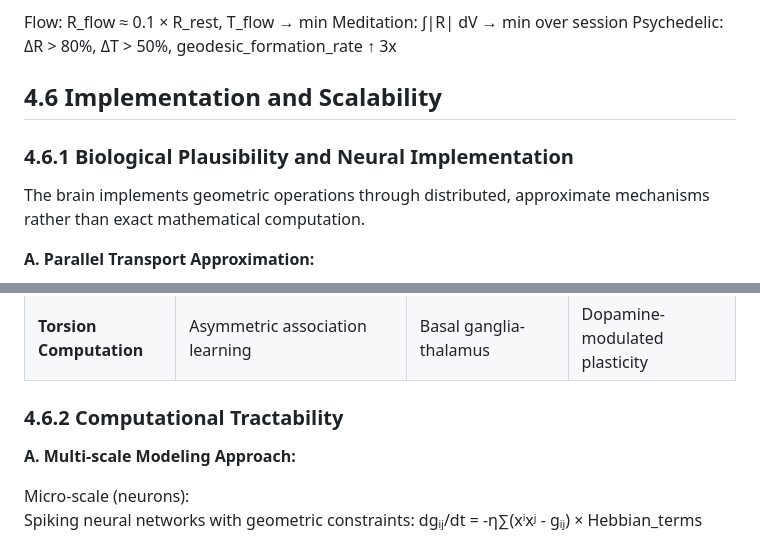
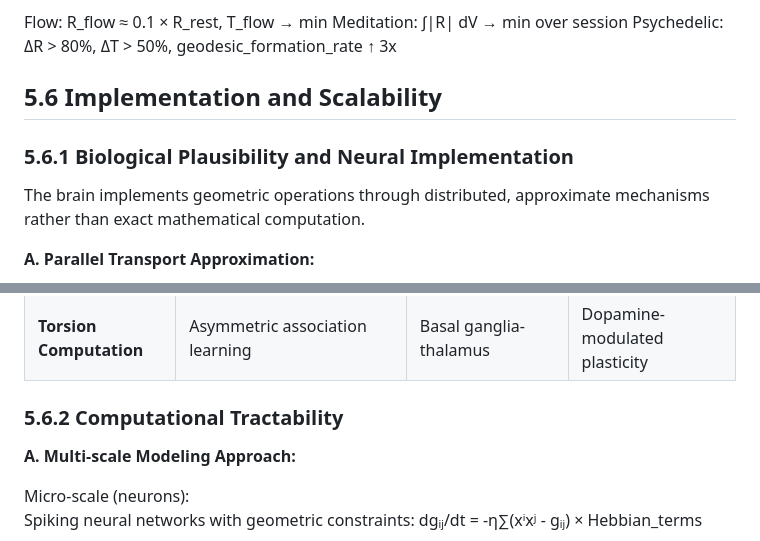
Before and after one commit to preciousadeniyi/CDG-Framework, a Markdown page: sections/05-applications.md, 2 parts joined by grey strips. GitHub-like rendering.

```diff
--- a/sections/05-applications.md
+++ b/sections/05-applications.md
@@ -101,9 +101,9 @@ Meditation: ∫|R| dV → min over session
 Psychedelic: ΔR > 80%, ΔT > 50%, geodesic_formation_rate ↑ 3x
 
 
-## 4.6 Implementation and Scalability
+## 5.6 Implementation and Scalability
 
-### 4.6.1 Biological Plausibility and Neural Implementation
+### 5.6.1 Biological Plausibility and Neural Implementation
 
 The brain implements geometric operations through distributed, approximate mechanisms rather than exact mathematical computation.
 
@@ -146,7 +146,7 @@ The brain uses efficient approximations rather than exact geometric computation:
 | **Curvature Integration** | Global workspace ignition | Thalamocortical loops | Synchronized oscillations |
 | **Torsion Computation** | Asymmetric association learning | Basal ganglia-thalamus | Dopamine-modulated plasticity |
 
-### 4.6.2 Computational Tractability
+### 5.6.2 Computational Tractability
 
 **A. Multi-scale Modeling Approach:**
 
```
